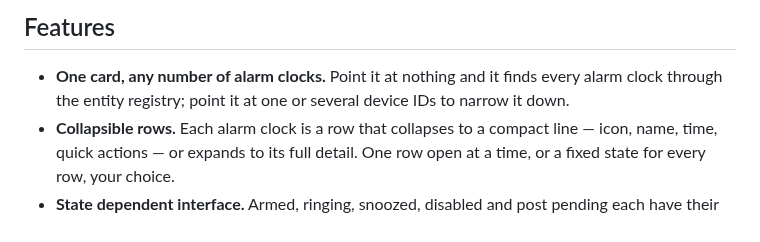
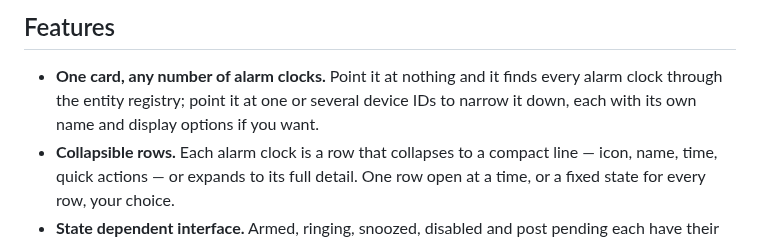
Before and after one commit to julezdean/ha-alarm-clocks, a Markdown page: card/README.md, the part around one of its changes. GitHub-like rendering.

```diff
--- a/card/README.md
+++ b/card/README.md
@@ -17,7 +17,8 @@ the card from source.
 
 - **One card, any number of alarm clocks.** Point it at nothing and it finds
   every alarm clock through the entity registry; point it at one or several
-  device IDs to narrow it down.
+  device IDs to narrow it down, each with its own name and display options if
+  you want.
 - **Collapsible rows.** Each alarm clock is a row that collapses to a compact
   line — icon, name, time, quick actions — or expands to its full detail. One
   row open at a time, or a fixed state for every row, your choice.
```
Also changed, not shown: other parts of card/README.md (+40 -10 lines), README.md (+6 -0 lines), images/screenshot-cards.png, 8 other files.
